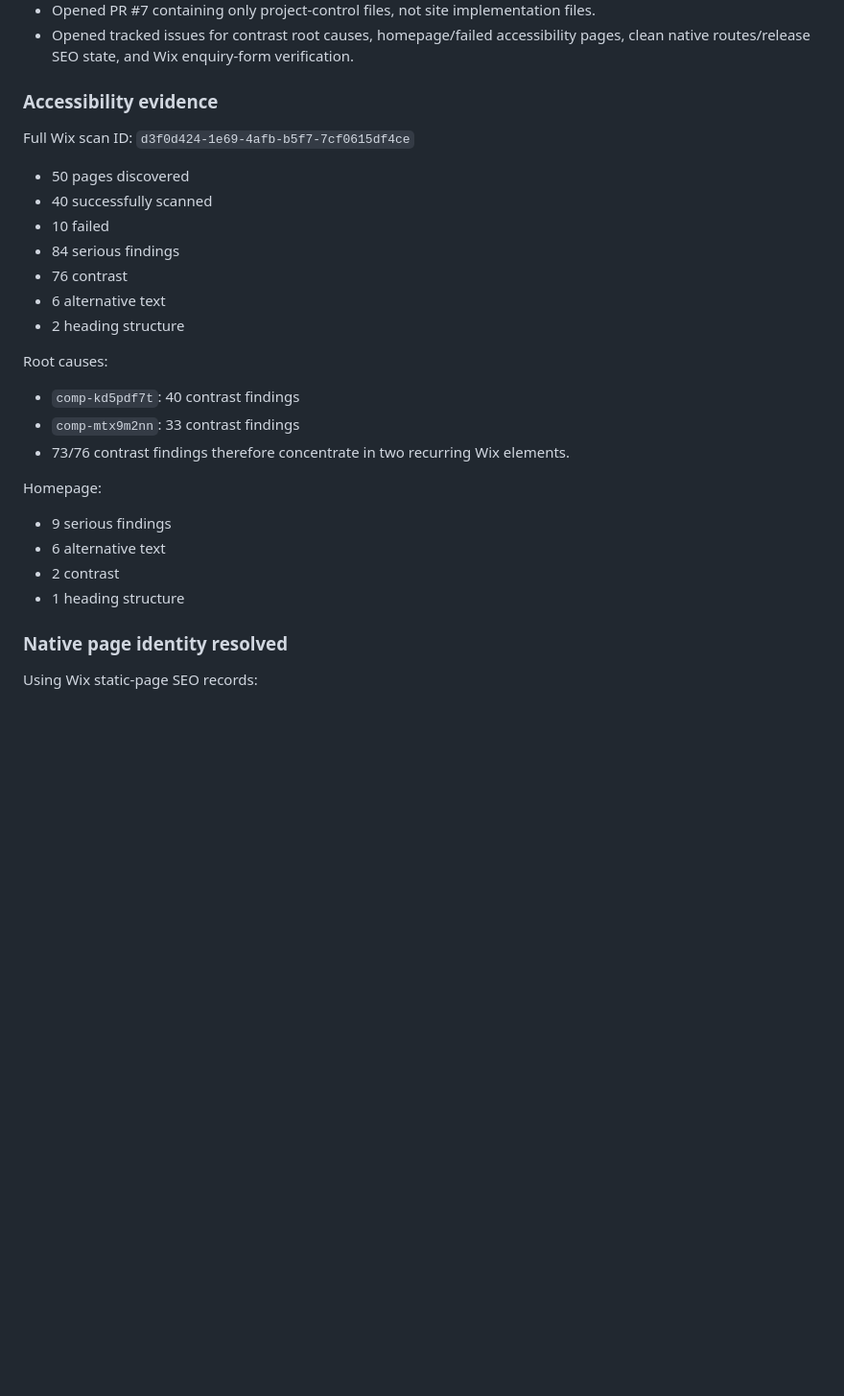
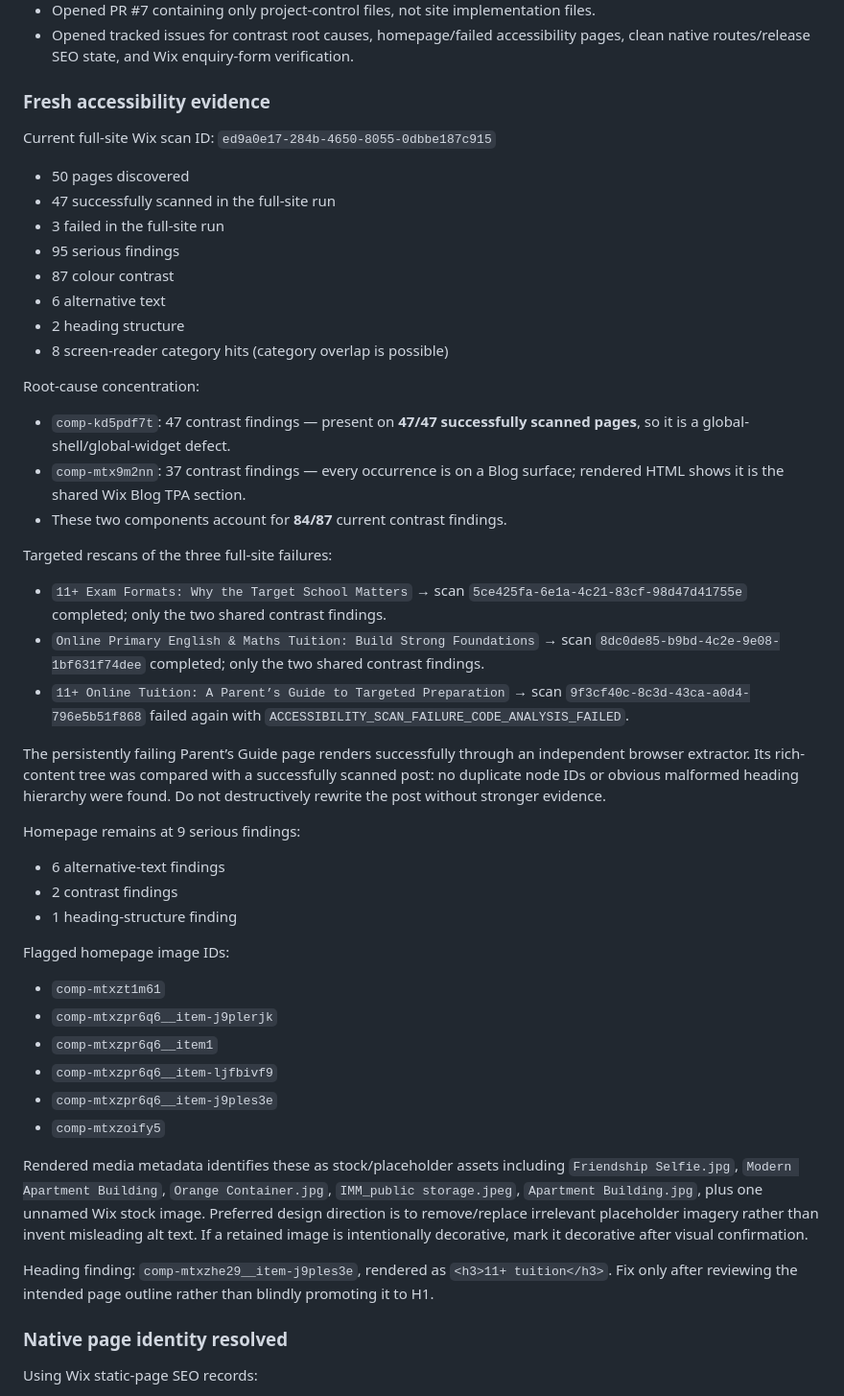
Before and after one commit to ukonlinetuition1-sys/111, a Markdown page: agency/PROJECT_STATE.md, the part around one of its changes. Shown at 96% size. GitHub-like rendering; blank space fills up the shorter version.

Commit message:
Update Agency state with fresh accessibility evidence

```diff
--- a/agency/PROJECT_STATE.md
+++ b/agency/PROJECT_STATE.md
@@ -20,26 +20,45 @@ Protected — do not modify:
 - Opened PR #7 containing only project-control files, not site implementation files.
 - Opened tracked issues for contrast root causes, homepage/failed accessibility pages, clean native routes/release SEO state, and Wix enquiry-form verification.
 
-### Accessibility evidence
-Full Wix scan ID: `d3f0d424-1e69-4afb-b5f7-7cf0615df4ce`
+### Fresh accessibility evidence
+Current full-site Wix scan ID: `ed9a0e17-284b-4650-8055-0dbbe187c915`
 - 50 pages discovered
-- 40 successfully scanned
-- 10 failed
-- 84 serious findings
-- 76 contrast
+- 47 successfully scanned in the full-site run
+- 3 failed in the full-site run
+- 95 serious findings
+- 87 colour contrast
 - 6 alternative text
 - 2 heading structure
+- 8 screen-reader category hits (category overlap is possible)
 
-Root causes:
-- `comp-kd5pdf7t`: 40 contrast findings
-- `comp-mtx9m2nn`: 33 contrast findings
-- 73/76 contrast findings therefore concentrate in two recurring Wix elements.
+Root-cause concentration:
+- `comp-kd5pdf7t`: 47 contrast findings — present on **47/47 successfully scanned pages**, so it is a global-shell/global-widget defect.
+- `comp-mtx9m2nn`: 37 contrast findings — every occurrence is on a Blog surface; rendered HTML shows it is the shared Wix Blog TPA section.
+- These two components account for **84/87** current contrast findings.
 
-Homepage:
-- 9 serious findings
-- 6 alternative text
-- 2 contrast
-- 1 heading structure
+Targeted rescans of the three full-site failures:
+- `11+ Exam Formats: Why the Target School Matters` → scan `5ce425fa-6e1a-4c21-83cf-98d47d41755e` completed; only the two shared contrast findings.
+- `Online Primary English & Maths Tuition: Build Strong Foundations` → scan `8dc0de85-b9bd-4c2e-9e08-1bf631f74dee` completed; only the two shared contrast findings.
+- `11+ Online Tuition: A Parent’s Guide to Targeted Preparation` → scan `9f3cf40c-8c3d-43ca-a0d4-796e5b51f868` failed again with `ACCESSIBILITY_SCAN_FAILURE_CODE_ANALYSIS_FAILED`.
+
+The persistently failing Parent’s Guide page renders successfully through an independent browser extractor. Its rich-content tree was compared with a successfully scanned post: no duplicate node IDs or obvious malformed heading hierarchy were found. Do not destructively rewrite the post without stronger evidence.
+
+Homepage remains at 9 serious findings:
+- 6 alternative-text findings
+- 2 contrast findings
+- 1 heading-structure finding
+
+Flagged homepage image IDs:
+- `comp-mtxzt1m61`
+- `comp-mtxzpr6q6__item-j9plerjk`
+- `comp-mtxzpr6q6__item1`
+- `comp-mtxzpr6q6__item-ljfbivf9`
+- `comp-mtxzpr6q6__item-j9ples3e`
+- `comp-mtxzoify5`
+
+Rendered media metadata identifies these as stock/placeholder assets including `Friendship Selfie.jpg`, `Modern Apartment Building`, `Orange Container.jpg`, `IMM_public storage.jpeg`, `Apartment Building.jpg`, plus one unnamed Wix stock image. Preferred design direction is to remove/replace irrelevant placeholder imagery rather than invent misleading alt text. If a retained image is intentionally decorative, mark it decorative after visual confirmation.
+
+Heading finding: `comp-mtxzhe29__item-j9ples3e`, rendered as `<h3>11+ tuition</h3>`. Fix only after reviewing the intended page outline rather than blindly promoting it to H1.
 
 ### Native page identity resolved
 Using Wix static-page SEO records:
```
Also changed, not shown: other parts of agency/PROJECT_STATE.md (+18 -15 lines).
